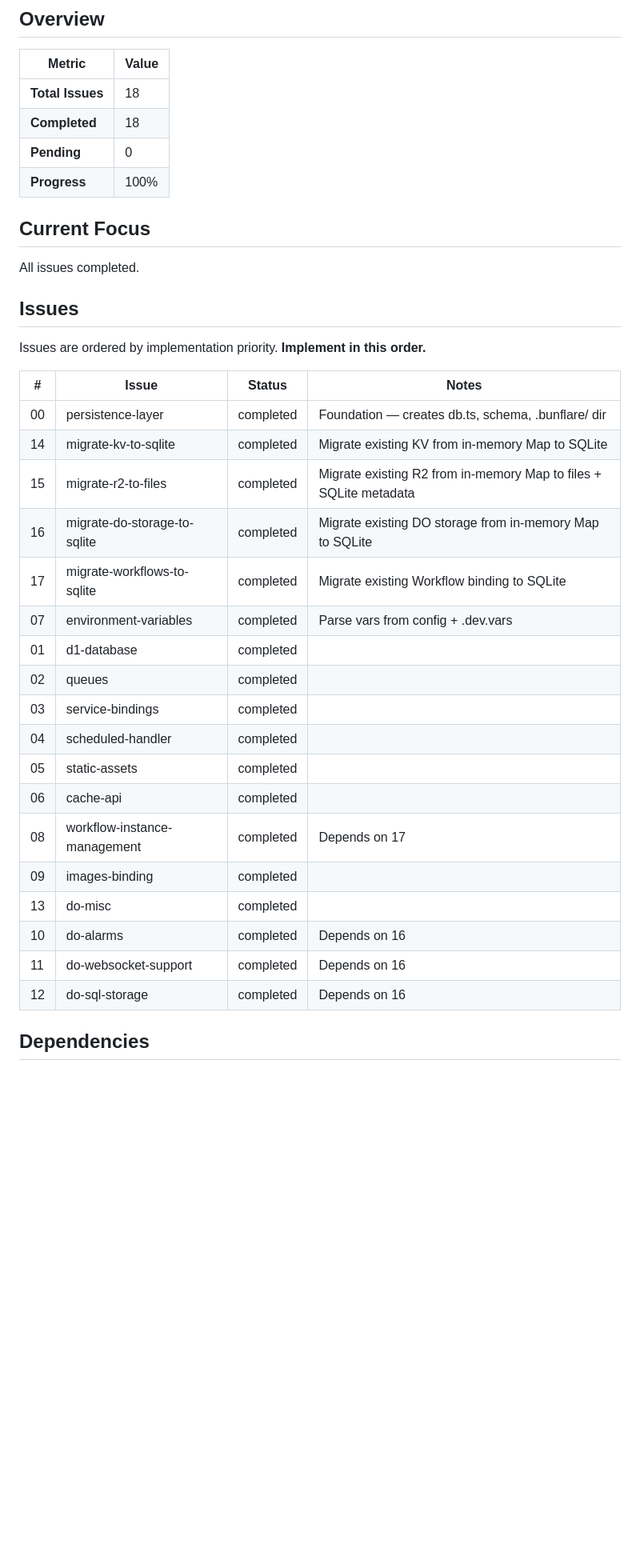
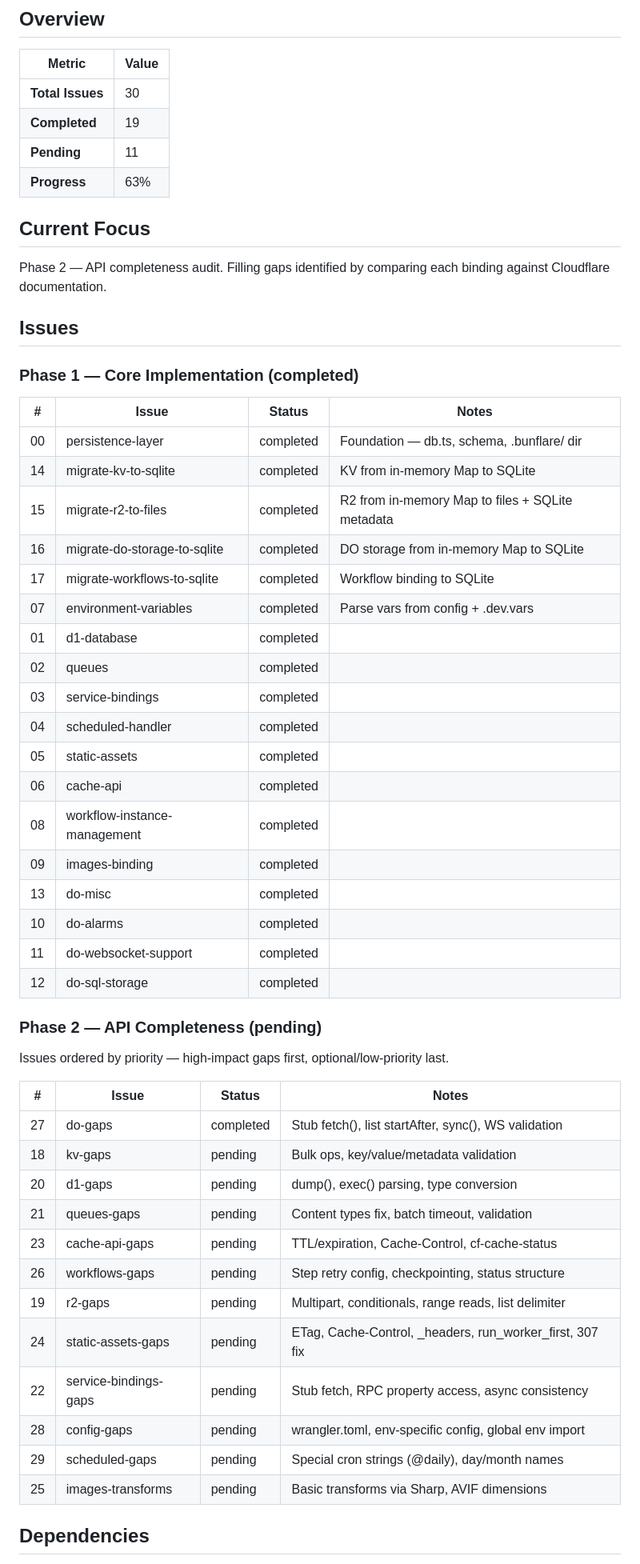
Before and after one commit to contember/lopata, a Markdown page: docs/STATUS.md, the part around one of its changes. Shown at 80% size. GitHub-like rendering; blank space fills up the shorter version.

Commit message:
docs: update STATUS.md for #27 do-gaps
Co-Authored-By: Claude Opus 4.6 <noreply@anthropic.com>

```diff
--- a/docs/STATUS.md
+++ b/docs/STATUS.md
@@ -4,26 +4,26 @@
 
 | Metric           | Value |
 | ---------------- | ----- |
-| **Total Issues** | 18    |
-| **Completed**    | 18    |
-| **Pending**      | 0     |
-| **Progress**     | 100%  |
+| **Total Issues** | 30    |
+| **Completed**    | 19    |
+| **Pending**      | 11    |
+| **Progress**     | 63%   |
 
 ## Current Focus
 
-All issues completed.
+Phase 2 — API completeness audit. Filling gaps identified by comparing each binding against Cloudflare documentation.
 
 ## Issues
 
-Issues are ordered by implementation priority. **Implement in this order.**
+### Phase 1 — Core Implementation (completed)
 
-| #  | Issue                        | Status  | Notes |
-| -- | ---------------------------- | ------- | ----- |
-| 00 | persistence-layer            | completed | Foundation — creates db.ts, schema, .bunflare/ dir |
-| 14 | migrate-kv-to-sqlite         | completed | Migrate existing KV from in-memory Map to SQLite |
-| 15 | migrate-r2-to-files          | completed | Migrate existing R2 from in-memory Map to files + SQLite metadata |
-| 16 | migrate-do-storage-to-sqlite | completed | Migrate existing DO storage from in-memory Map to SQLite |
-| 17 | migrate-workflows-to-sqlite  | completed | Migrate existing Workflow binding to SQLite |
+| #  | Issue                        | Status    | Notes |
+| -- | ---------------------------- | --------- | ----- |
+| 00 | persistence-layer            | completed | Foundation — db.ts, schema, .bunflare/ dir |
+| 14 | migrate-kv-to-sqlite         | completed | KV from in-memory Map to SQLite |
+| 15 | migrate-r2-to-files          | completed | R2 from in-memory Map to files + SQLite metadata |
+| 16 | migrate-do-storage-to-sqlite | completed | DO storage from in-memory Map to SQLite |
+| 17 | migrate-workflows-to-sqlite  | completed | Workflow binding to SQLite |
 | 07 | environment-variables        | completed | Parse vars from config + .dev.vars |
 | 01 | d1-database                  | completed | |
 | 02 | queues                       | completed | |
@@ -31,12 +31,31 @@ Issues are ordered by implementation priority. **Implement in this order.**
 | 04 | scheduled-handler            | completed | |
 | 05 | static-assets                | completed | |
 | 06 | cache-api                    | completed | |
-| 08 | workflow-instance-management | completed | Depends on 17 |
+| 08 | workflow-instance-management | completed | |
 | 09 | images-binding               | completed | |
 | 13 | do-misc                      | completed | |
-| 10 | do-alarms                    | completed | Depends on 16 |
-| 11 | do-websocket-support         | completed | Depends on 16 |
-| 12 | do-sql-storage               | completed | Depends on 16 |
+| 10 | do-alarms                    | completed | |
+| 11 | do-websocket-support         | completed | |
+| 12 | do-sql-storage               | completed | |
+
+### Phase 2 — API Completeness (pending)
+
+Issues ordered by priority — high-impact gaps first, optional/low-priority last.
+
+| #  | Issue                        | Status  | Notes |
+| -- | ---------------------------- | ------- | ----- |
+| 27 | do-gaps                      | completed | Stub fetch(), list startAfter, sync(), WS validation |
+| 18 | kv-gaps                      | pending | Bulk ops, key/value/metadata validation |
+| 20 | d1-gaps                      | pending | dump(), exec() parsing, type conversion |
+| 21 | queues-gaps                  | pending | Content types fix, batch timeout, validation |
+| 23 | cache-api-gaps               | pending | TTL/expiration, Cache-Control, cf-cache-status |
+| 26 | workflows-gaps               | pending | Step retry config, checkpointing, status structure |
+| 19 | r2-gaps                      | pending | Multipart, conditionals, range reads, list delimiter |
+| 24 | static-assets-gaps           | pending | ETag, Cache-Control, _headers, run_worker_first, 307 fix |
+| 22 | service-bindings-gaps        | pending | Stub fetch, RPC property access, async consistency |
+| 28 | config-gaps                  | pending | wrangler.toml, env-specific config, global env import |
+| 29 | scheduled-gaps               | pending | Special cron strings (@daily), day/month names |
+| 25 | images-transforms            | pending | Basic transforms via Sharp, AVIF dimensions |
 
 ## Dependencies
 
```
Also changed, not shown: other parts of docs/STATUS.md (+12 -4 lines).
